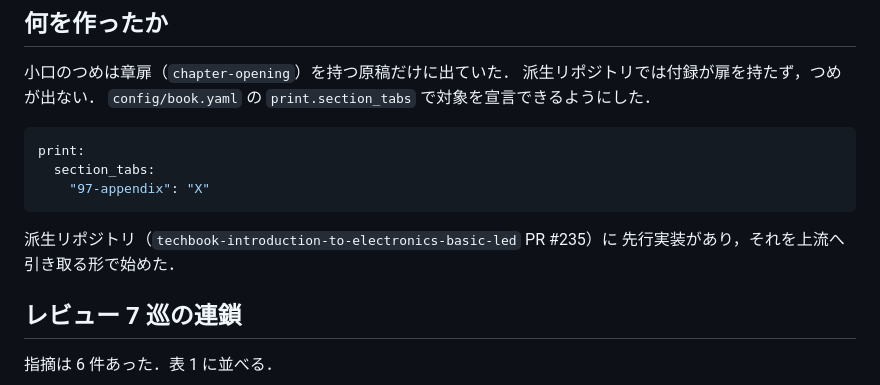
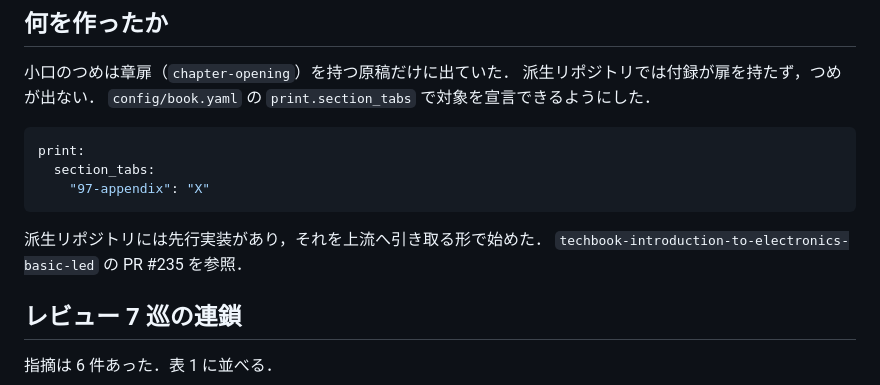
Before and after one commit to tomio2480/techbook-template, a Markdown page: docs/notes/2026-08-20-codex-review-rounds-and-encoding.md, the part around the change. Drawn GitHub-style.

Commit message:
docs(notes): textlint の指摘に沿って文を分ける
1 文が 89 字で上限を超えていた．括弧の中の固有名詞を次の文へ送る．

Co-Authored-By: Claude Opus 5 <noreply@anthropic.com>

````diff
--- a/docs/notes/2026-08-20-codex-review-rounds-and-encoding.md
+++ b/docs/notes/2026-08-20-codex-review-rounds-and-encoding.md
@@ -30,8 +30,8 @@ print:
     "97-appendix": "X"
 ```
 
-派生リポジトリ（`techbook-introduction-to-electronics-basic-led` PR #235）に
-先行実装があり，それを上流へ引き取る形で始めた．
+派生リポジトリには先行実装があり，それを上流へ引き取る形で始めた．
+`techbook-introduction-to-electronics-basic-led` の PR #235 を参照．
 
 ## レビュー 7 巡の連鎖
 
````
